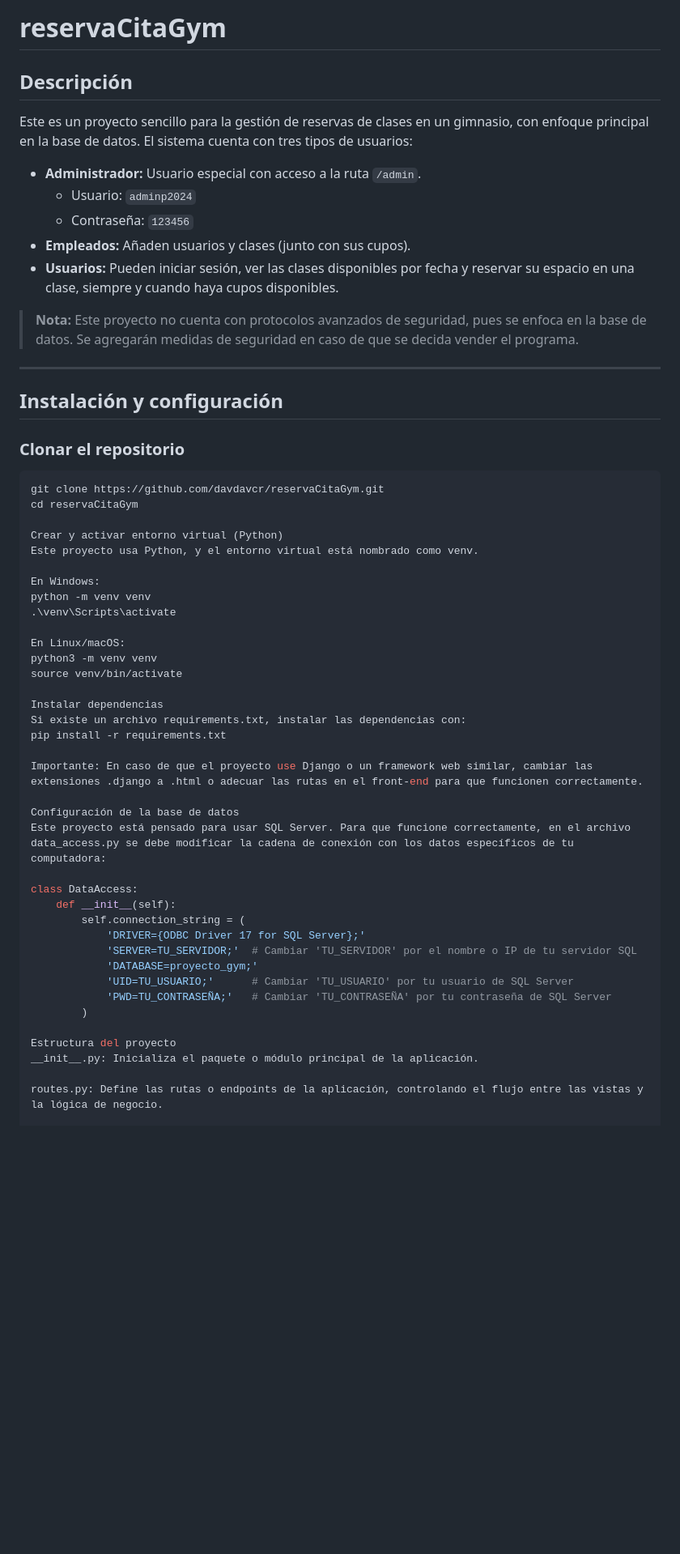
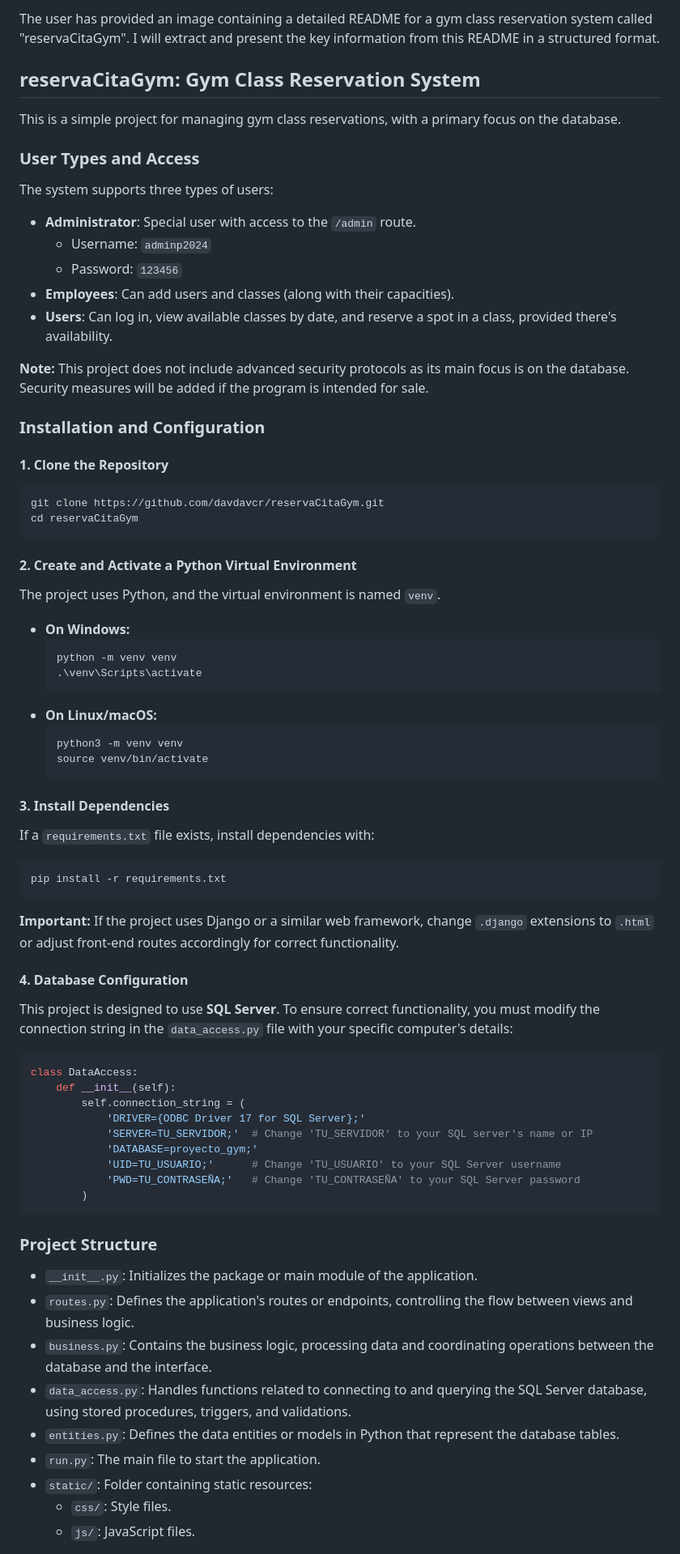
Before and after one commit to davdavcr/reservaCitaGym, a Markdown page: README.md, the part around the change printed below. Shown: that part at 81% size. Drawn GitHub-style; blank space fills up the shorter version.

Commit message:
Update README.md
ultima xd

````diff
--- a/README.md
+++ b/README.md
@@ -1,59 +1,80 @@
-# reservaCitaGym
+The user has provided an image containing a detailed README for a gym class reservation system called "reservaCitaGym". I will extract and present the key information from this README in a structured format.
 
-## Descripción
+## reservaCitaGym: Gym Class Reservation System
 
-Este es un proyecto sencillo para la gestión de reservas de clases en un gimnasio, con enfoque principal en la base de datos. El sistema cuenta con tres tipos de usuarios:
+This is a simple project for managing gym class reservations, with a primary focus on the database.
 
-- **Administrador:** Usuario especial con acceso a la ruta `/admin`.
-  - Usuario: `adminp2024`
-  - Contraseña: `123456`
-- **Empleados:** Añaden usuarios y clases (junto con sus cupos).
-- **Usuarios:** Pueden iniciar sesión, ver las clases disponibles por fecha y reservar su espacio en una clase, siempre y cuando haya cupos disponibles.
+### User Types and Access
 
-> **Nota:** Este proyecto no cuenta con protocolos avanzados de seguridad, pues se enfoca en la base de datos. Se agregarán medidas de seguridad en caso de que se decida vender el programa.
+The system supports three types of users:
 
----
+  * **Administrator**: Special user with access to the `/admin` route.
+      * Username: `adminp2024`
+      * Password: `123456`
+  * **Employees**: Can add users and classes (along with their capacities).
+  * **Users**: Can log in, view available classes by date, and reserve a spot in a class, provided there's availability.
 
-## Instalación y configuración
+**Note:** This project does not include advanced security protocols as its main focus is on the database. Security measures will be added if the program is intended for sale.
 
-### Clonar el repositorio
+### Installation and Configuration
+
+#### 1\. Clone the Repository
 
 ```bash
 git clone https://github.com/davdavcr/reservaCitaGym.git
 cd reservaCitaGym
+```
 
-Crear y activar entorno virtual (Python)
-Este proyecto usa Python, y el entorno virtual está nombrado como venv.
+#### 2\. Create and Activate a Python Virtual Environment
 
-En Windows:
-python -m venv venv
-.\venv\Scripts\activate
+The project uses Python, and the virtual environment is named `venv`.
 
-En Linux/macOS:
-python3 -m venv venv
-source venv/bin/activate
+  * **On Windows:**
+    ```bash
+    python -m venv venv
+    .\venv\Scripts\activate
+    ```
+  * **On Linux/macOS:**
+    ```bash
+    python3 -m venv venv
+    source venv/bin/activate
+    ```
 
-Instalar dependencias
-Si existe un archivo requirements.txt, instalar las dependencias con:
+#### 3\. Install Dependencies
+
+If a `requirements.txt` file exists, install dependencies with:
+
+```bash
 pip install -r requirements.txt
+```
 
-Importante: En caso de que el proyecto use Django o un framework web similar, cambiar las extensiones .django a .html o adecuar las rutas en el front-end para que funcionen correctamente.
+**Important:** If the project uses Django or a similar web framework, change `.django` extensions to `.html` or adjust front-end routes accordingly for correct functionality.
 
-Configuración de la base de datos
-Este proyecto está pensado para usar SQL Server. Para que funcione correctamente, en el archivo data_access.py se debe modificar la cadena de conexión con los datos específicos de tu computadora:
+#### 4\. Database Configuration
 
+This project is designed to use **SQL Server**. To ensure correct functionality, you must modify the connection string in the `data_access.py` file with your specific computer's details:
+
+```python
 class DataAccess:
     def __init__(self):
         self.connection_string = (
             'DRIVER={ODBC Driver 17 for SQL Server};'
-            'SERVER=TU_SERVIDOR;'  # Cambiar 'TU_SERVIDOR' por el nombre o IP de tu servidor SQL
+            'SERVER=TU_SERVIDOR;'  # Change 'TU_SERVIDOR' to your SQL server's name or IP
             'DATABASE=proyecto_gym;'
-            'UID=TU_USUARIO;'      # Cambiar 'TU_USUARIO' por tu usuario de SQL Server
-            'PWD=TU_CONTRASEÑA;'   # Cambiar 'TU_CONTRASEÑA' por tu contraseña de SQL Server
+            'UID=TU_USUARIO;'      # Change 'TU_USUARIO' to your SQL Server username
+            'PWD=TU_CONTRASEÑA;'   # Change 'TU_CONTRASEÑA' to your SQL Server password
         )
+```
 
-Estructura del proyecto
-__init__.py: Inicializa el paquete o módulo principal de la aplicación.
+### Project Structure
 
-routes.py: Define las rutas o endpoints de la aplicación, controlando el flujo entre las vistas y la lógica de negocio.
+  * `__init__.py`: Initializes the package or main module of the application.
+  * `routes.py`: Defines the application's routes or endpoints, controlling the flow between views and business logic.
+  * `business.py`: Contains the business logic, processing data and coordinating operations between the database and the interface.
+  * `data_access.py`: Handles functions related to connecting to and querying the SQL Server database, using stored procedures, triggers, and validations.
+  * `entities.py`: Defines the data entities or models in Python that represent the database tables.
+  * `run.py`: The main file to start the application.
+  * `static/`: Folder containing static resources:
+      * `css/`: Style files.
+      * `js/`: JavaScript files.
 
````
Also changed, not shown: other parts of README.md (+23 -42 lines).
